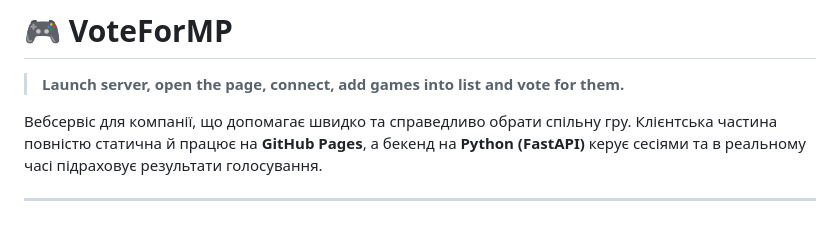
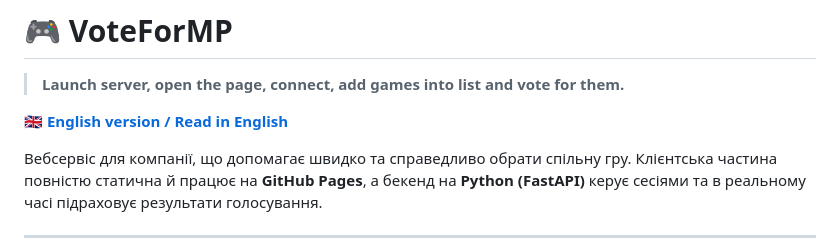
Before and after one commit to PraydE007/VoteForGameMP, a Markdown page: README.md, the part around the change. GitHub-like rendering; blank space fills up the shorter version.

Commit message:
Add English README and link

```diff
--- a/README.md
+++ b/README.md
@@ -1,6 +1,8 @@
 # 🎮 VoteForMP
 
 > **Launch server, open the page, connect, add games into list and vote for them.**
+
+**[🇬🇧 English version / Read in English](./README.en.md)**
 
 Вебсервіс для компанії, що допомагає швидко та справедливо обрати спільну гру. Клієнтська частина повністю статична й працює на **GitHub Pages**, а бекенд на **Python (FastAPI)** керує сесіями та в реальному часі підраховує результати голосування.
 
```
Also changed, not shown: README.en.md (added, +83 -0 lines).
